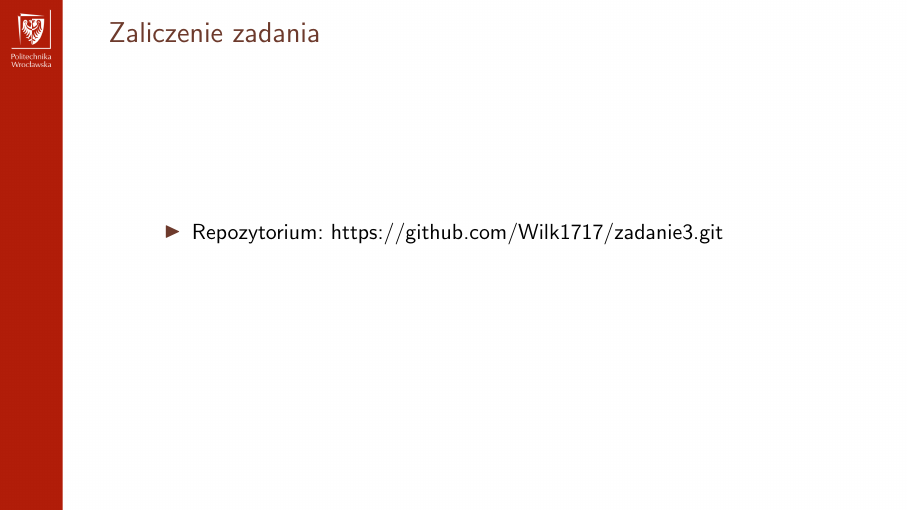
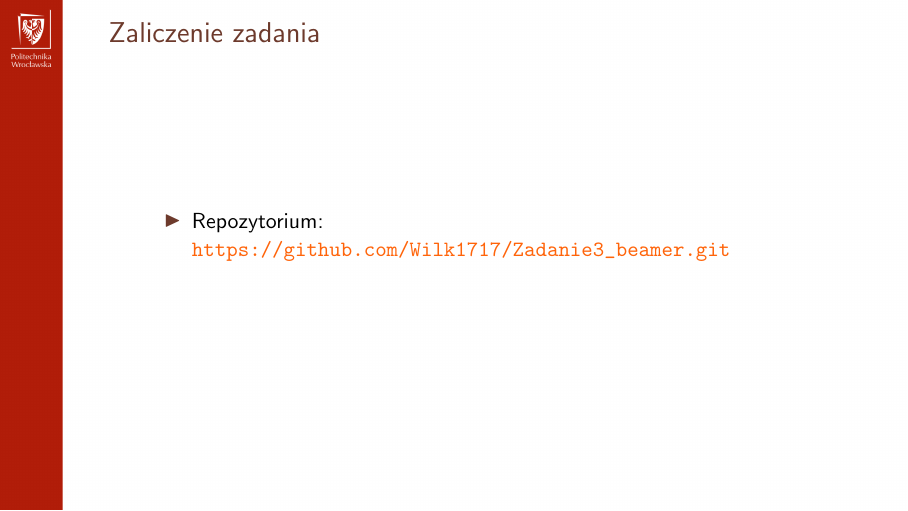
Before and after one commit to Wilk1717/Zadanie3_beamer, LaTeX slides (Źródła/main.tex): page 2 of 11. Compiled offline with pdfLaTeX.

Commit message:
Update repository link in main.tex

```diff
--- a/Źródła/main.tex
+++ b/Źródła/main.tex
@@ -18,8 +18,8 @@
 \begin{frame}
  \frametitle{Zaliczenie zadania}
  \begin{itemize}
-
- \item Repozytorium: https://github.com/Wilk1717/zadanie3.git
+  \item Repozytorium: \\
+  \url{https://github.com/Wilk1717/Zadanie3_beamer.git}
  \end{itemize}
 \end{frame}
 
```
